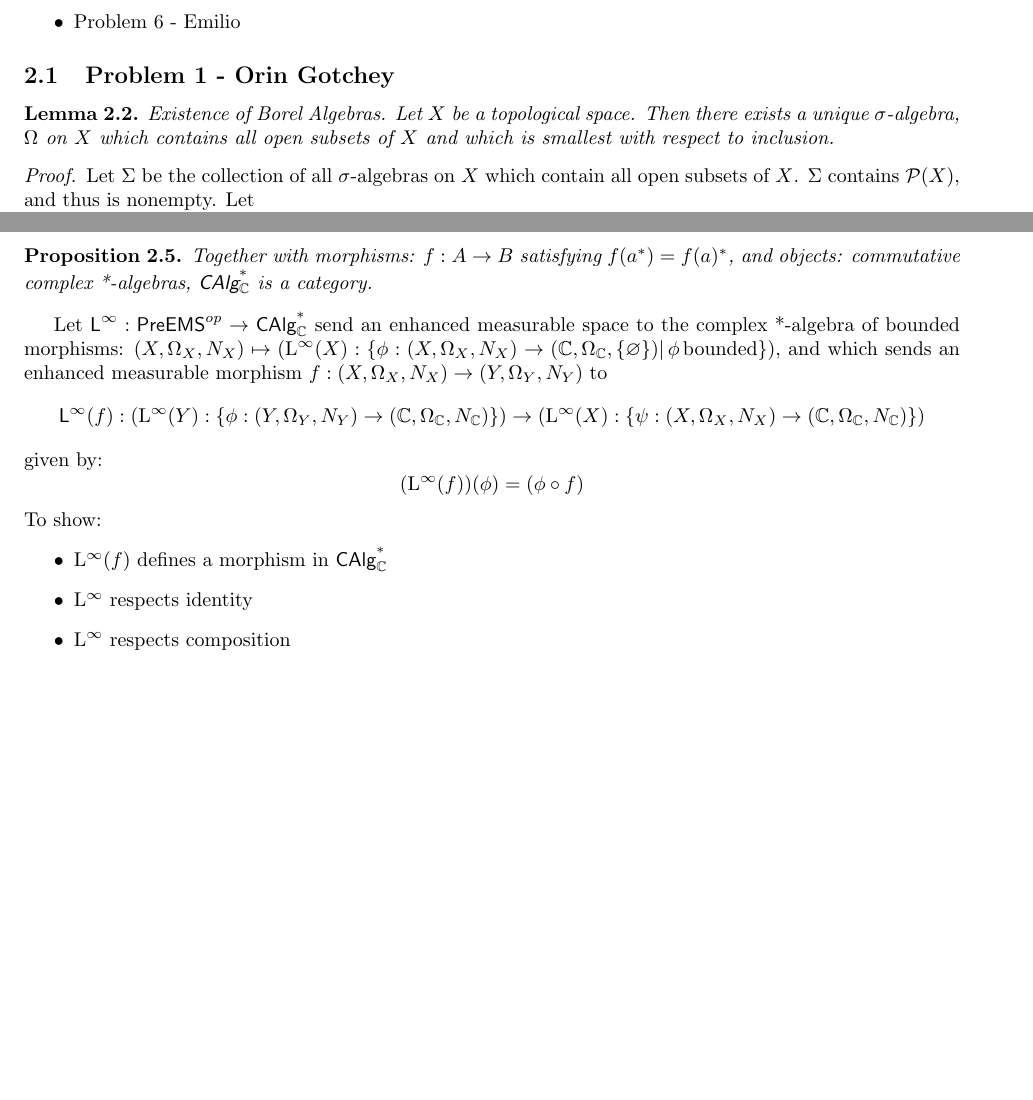
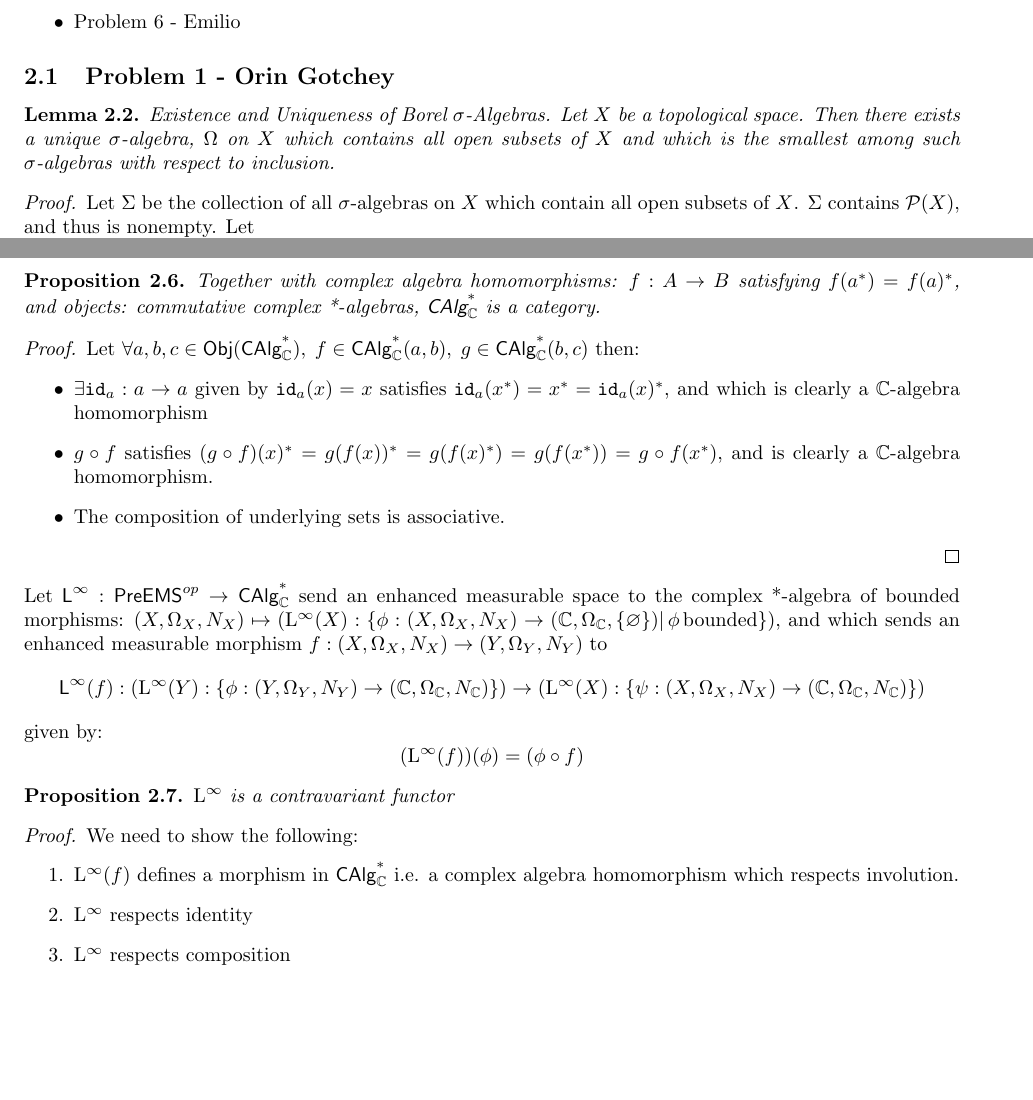
Before and after one commit to JJ-Hoo/math6325, a LaTeX problem sheet (Category Theory Problem Sets and Solutions.tex): two parts of pages 5 and 6 of 6 before the commit and two parts of pages 5 and 6 of 7 after it, joined at a grey line, cut so that both start at the same text, the shorter picture padded with empty space. Compiled offline with pdfLaTeX.

Commit message:
Update Category Theory Problem Sets and Solutions.tex
Updated HW 2 Problem 1

```diff
--- a/Category Theory Problem Sets and Solutions.tex
+++ b/Category Theory Problem Sets and Solutions.tex
@@ -215,8 +215,8 @@
 	\item Problem 6 - Emilio
 \end{itemize}
 \subsection{Problem 1 - Orin Gotchey}
-\begin{lemma}{Existence of Borel Algebras.}
-	Let $X$ be a topological space.  Then there exists a unique $\sigma$-algebra, $\Omega$ on $X$ which contains all open subsets of $X$ and which is smallest with respect to inclusion.
+\begin{lemma}{Existence and Uniqueness of Borel $\sigma$-Algebras.}
+	Let $X$ be a topological space.  Then there exists a unique $\sigma$-algebra, $\Omega$ on $X$ which contains all open subsets of $X$ and which is the smallest among such $\sigma$-algebras with respect to inclusion.
 \end{lemma}
 \begin{proof}
 	Let $\Sigma$ be the collection of all $\sigma$-algebras on $X$ which contain all open subsets of $X$.  $\Sigma$ contains $\mathcal{P}(X)$, and thus is nonempty.	Let
@@ -243,6 +255,14 @@
 \begin{proposition}
-	Together with morphisms: $f: A\rightarrow{B}$ satisfying $f(a^*) = f(a)^*$, and objects: commutative complex *-algebras, $\calg$ is a category.
+	Together with complex algebra homomorphisms: $f: A\rightarrow{B}$ satisfying $f(a^*) = f(a)^*$, and objects: commutative complex *-algebras, $\calg$ is a category.
 \end{proposition}
+\begin{proof}
+	Let $\forall a,b,c\in\textsf{Obj}(\calg),\;f\in\calg(a,b),\;g\in\calg(b,c)$ then:
+	\begin{itemize}
+		\item $\exists \texttt{id}_{a}:a\rightarrow{a}$ given by $\texttt{id}_a(x)=x$ satisfies $\texttt{id}_a(x^*) = x^* = \texttt{id}_a(x)^*$, and which is clearly a $\C$-algebra homomorphism
+		\item $g\circ{f}$ satisfies $(g\circ{f})(x)^* = g(f(x))^* = g(f(x)^*) = g(f(x^*)) = g\circ{f}(x^*)$, and is clearly a $\C$-algebra homomorphism.
+		\item The composition of underlying sets is associative.
+	\end{itemize}
+\end{proof}
 	Let $\textsf{L}^\infty: \textsf{PreEMS}^{op}\rightarrow{\calg}$ send an enhanced measurable space to the complex *-algebra of bounded morphisms: $(X,\Omega_X,N_X) \mapsto (\linf(X): \{\phi: (X,\Omega_X,N_X)\rightarrow(\C,\Omega_\C, \{\varnothing\})|\,\phi\,\text{bounded}\})$, and which sends an enhanced measurable morphism $f: (X,\Omega_X,N_X)\rightarrow{}(Y,\Omega_Y,N_Y)$ to \begin{equation*}
 \textsf{L}^\infty(f) : (\linf(Y) : \{\phi:(Y,\Omega_Y,N_Y)\rightarrow(\C,\Omega_{\C},N_\C)\})\rightarrow{}(\linf(X) : \{\psi : (X,\Omega_X,N_X)\rightarrow(\C,\Omega_\C,N_\C)\})
 	\end{equation*}
@@ -250,9 +270,12 @@ given by:
 \begin{equation*}
 	(\linf(f))(\phi) = (\phi\circ{}f)
 \end{equation*}
-To show:
-\begin{itemize}
-	\item $\linf(f)$ defines a morphism in $\calg$
+\begin{proposition}
+	$\linf$ is a contravariant functor
+\end{proposition}
+\begin{proof} We need to show the following:
+\begin{enumerate}
+	\item $\linf(f)$ defines a morphism in $\calg$ i.e. a complex algebra homomorphism which respects involution.
 	\item $\linf$ respects identity
 	\item $\linf$ respects composition
-\end{itemize}
+\end{enumerate}
```
Also changed, not shown: Category Theory Problem Sets and Solutions.tex (40 more changed lines).
